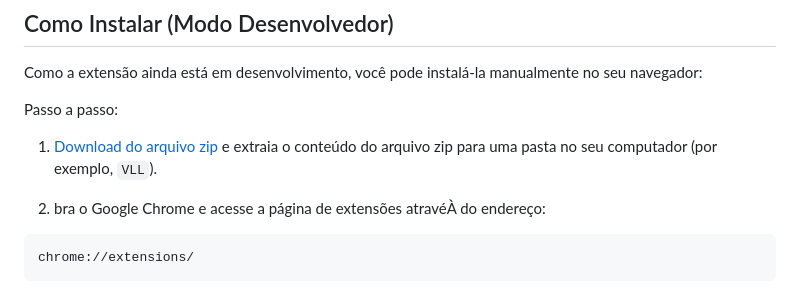
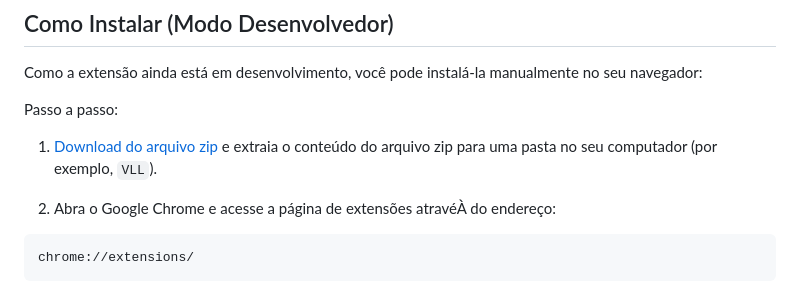
Before and after one commit to geraldohomero/VLL-VideoLanguageLearner, a Markdown page: README.md, the part around the change. Drawn GitHub-style.

Commit message:
fix: correct typo in installation instructions in README

````diff
--- a/README.md
+++ b/README.md
@@ -42,7 +42,7 @@ Passo a passo:
 
 1. [Download do arquivo zip](https://github.com/geraldohomero/VLL-VideoLanguageLearner/releases) e extraia o conteúdo do arquivo zip para uma pasta no seu computador (por exemplo, `VLL`).
 
-2. bra o Google Chrome e acesse a página de extensões atravéÀ do endereço:
+2. Abra o Google Chrome e acesse a página de extensões atravéÀ do endereço:
 
 ```text
 chrome://extensions/
````
